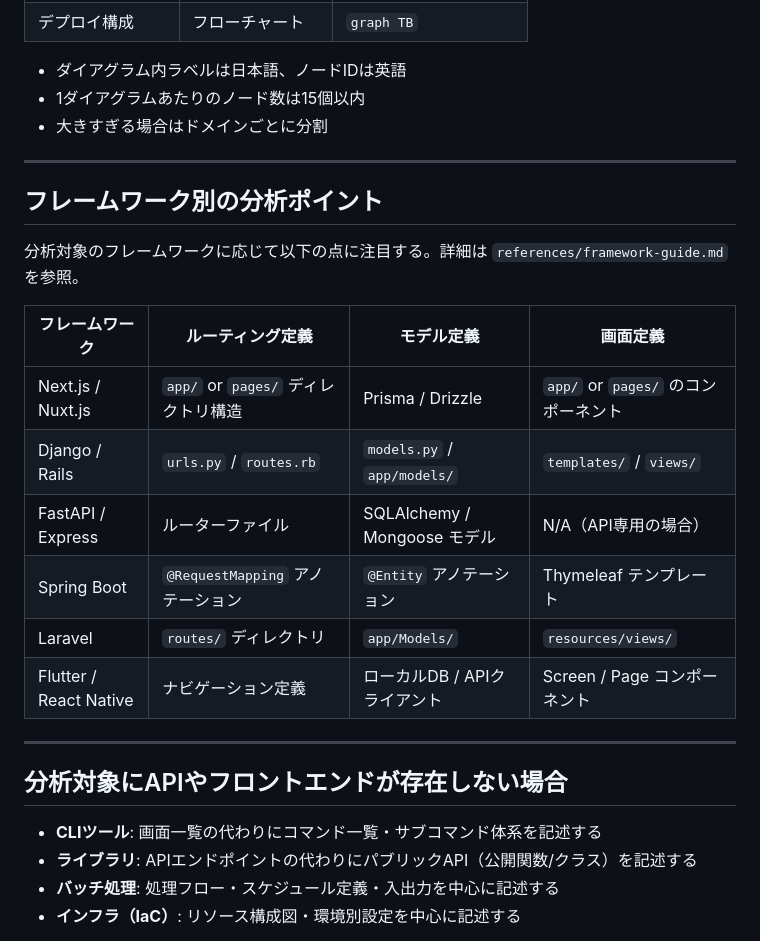
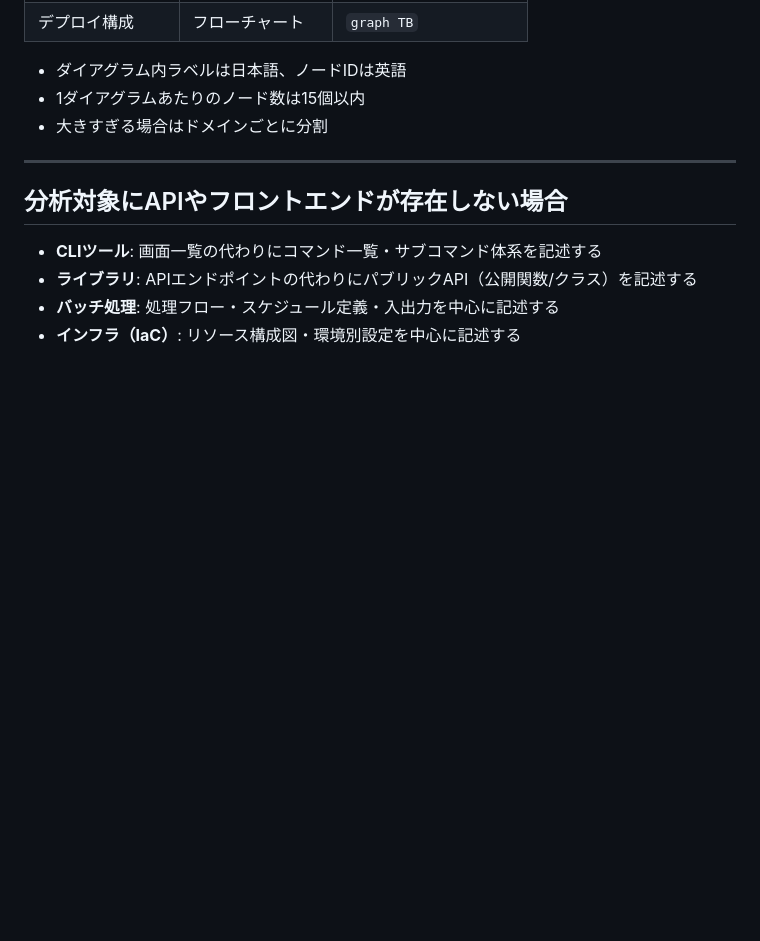
Before and after one commit to sumikof/skills, a Markdown page: skills/reverse-engineer-design/SKILL.md, the part around the change. Rendered like a GitHub page; blank space fills up the shorter version.

Commit message:
Remove framework-guide reference file from reverse-engineer-design skill
https://claude.ai/code/session_01RshsfrsXsgWtYUdoW4QzHf

```diff
--- a/skills/reverse-engineer-design/SKILL.md
+++ b/skills/reverse-engineer-design/SKILL.md
@@ -394,21 +394,6 @@ python $RE_DB --db .re_analysis.db step done \
 
 ---
 
-## フレームワーク別の分析ポイント
-
-分析対象のフレームワークに応じて以下の点に注目する。詳細は `references/framework-guide.md` を参照。
-
-| フレームワーク | ルーティング定義 | モデル定義 | 画面定義 |
-|---------------|-----------------|-----------|---------|
-| Next.js / Nuxt.js | `app/` or `pages/` ディレクトリ構造 | Prisma / Drizzle | `app/` or `pages/` のコンポーネント |
-| Django / Rails | `urls.py` / `routes.rb` | `models.py` / `app/models/` | `templates/` / `views/` |
-| FastAPI / Express | ルーターファイル | SQLAlchemy / Mongoose モデル | N/A（API専用の場合） |
-| Spring Boot | `@RequestMapping` アノテーション | `@Entity` アノテーション | Thymeleaf テンプレート |
-| Laravel | `routes/` ディレクトリ | `app/Models/` | `resources/views/` |
-| Flutter / React Native | ナビゲーション定義 | ローカルDB / APIクライアント | Screen / Page コンポーネント |
-
----
-
 ## 分析対象にAPIやフロントエンドが存在しない場合
 
 - **CLIツール**: 画面一覧の代わりにコマンド一覧・サブコマンド体系を記述する
```
Also changed, not shown: 1 other file.
